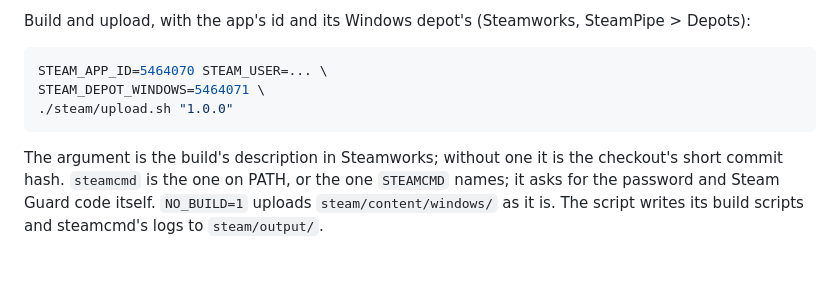
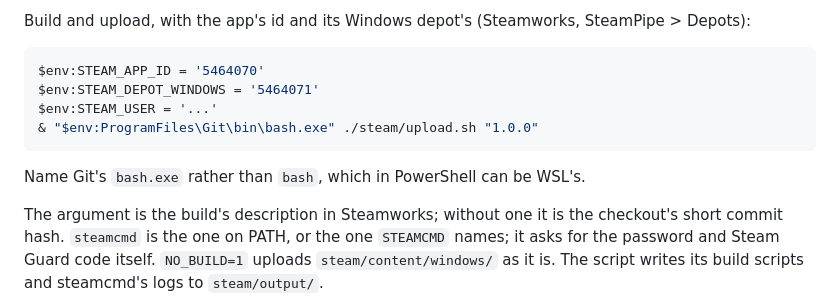
Before and after one commit to oeee-cafe/desktop, a Markdown page: README.md, the part around the change. Rendered like a GitHub page; blank space fills up the shorter version.

Commit message:
Give the Steam upload command for PowerShell
Co-Authored-By: Claude Opus 5.5 <noreply@anthropic.com>

````diff
--- a/README.md
+++ b/README.md
@@ -266,11 +266,14 @@ has Visual C++ 2022 ticked; the two libraries beside it need nothing.
 Build and upload, with the app's id and its Windows depot's (Steamworks,
 SteamPipe > Depots):
 
-```bash
-STEAM_APP_ID=5464070 STEAM_USER=... \
-STEAM_DEPOT_WINDOWS=5464071 \
-./steam/upload.sh "1.0.0"
+```powershell
+$env:STEAM_APP_ID = '5464070'
+$env:STEAM_DEPOT_WINDOWS = '5464071'
+$env:STEAM_USER = '...'
+& "$env:ProgramFiles\Git\bin\bash.exe" ./steam/upload.sh "1.0.0"
 ```
+
+Name Git's `bash.exe` rather than `bash`, which in PowerShell can be WSL's.
 
 The argument is the build's description in Steamworks; without one it is
 the checkout's short commit hash. `steamcmd` is the one on PATH, or the one
````
